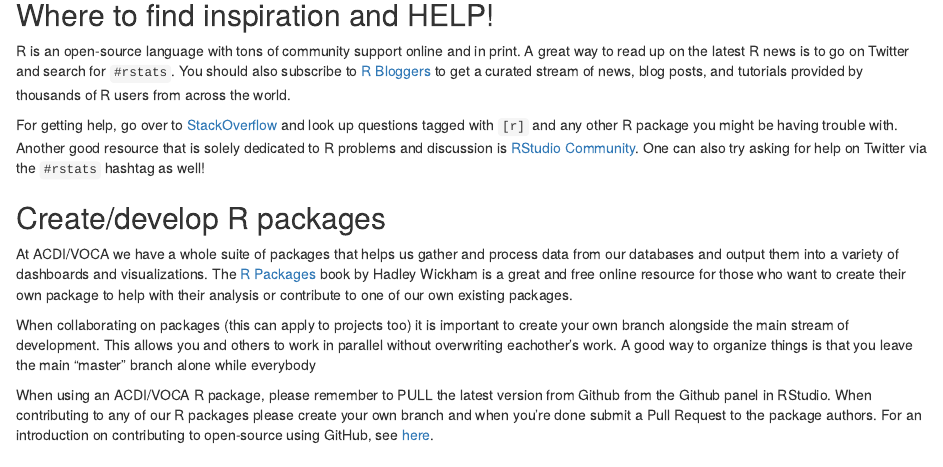
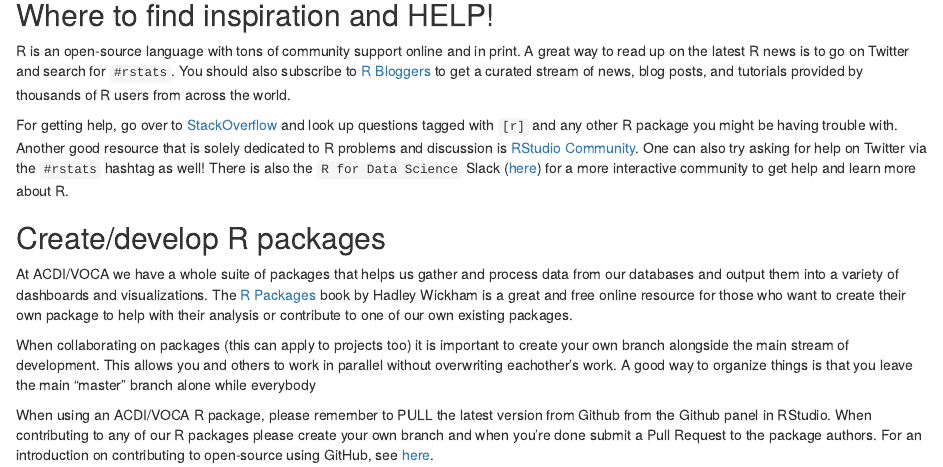
Before and after one commit to ACDIVOCATech/R_Policy, an R Markdown document (ACDI_VOCA_R_Policy.Rmd): the page in a window 1100 px wide, from 2510 px down. Rendered offline with R 4.5, knitr and Pandoc, with nearby package versions; code that draws random numbers runs with fixed seeds of ours; some code elsewhere in the file could not run offline.

Commit message:
more R Policy stuff

```diff
--- a/ACDI_VOCA_R_Policy.Rmd
+++ b/ACDI_VOCA_R_Policy.Rmd
@@ -113,11 +113,11 @@
 
 R is an open-source language with tons of community support online and in print. A great way to read up on the latest R news is to go on Twitter and search for `#rstats`. You should also subscribe to [R Bloggers](https://www.r-bloggers.com/) to get a curated stream of news, blog posts, and tutorials provided by thousands of R users from across the world.
 
-For getting help, go over to [StackOverflow](https://stackoverflow.com) and look up questions tagged with `[r]` and any other R package you might be having trouble with. Another good resource that is solely dedicated to R problems and discussion is [RStudio Community](https://community.rstudio.com/). One can also try asking for help on Twitter via the `#rstats` hashtag as well!
+For getting help, go over to [StackOverflow](https://stackoverflow.com) and look up questions tagged with `[r]` and any other R package you might be having trouble with. Another good resource that is solely dedicated to R problems and discussion is [RStudio Community](https://community.rstudio.com/). One can also try asking for help on Twitter via the `#rstats` hashtag as well! There is also the `R for Data Science` Slack ([here](https://www.rfordatasci.com/)) for a more interactive community to get help and learn more about R.
 
 ## Create/develop R packages
 
-At ACDI/VOCA we have a whole suite of packages that helps us gather and process data from our databases and output them into a variety of dashboards and visualizations. The [R Packages]() book by Hadley Wickham is a great and free online resource for those who want to create their own package to help with their analysis or contribute to one of our own existing packages.
+At ACDI/VOCA we have a whole suite of packages that helps us gather and process data from our databases and output them into a variety of dashboards and visualizations. The [R Packages](http://r-pkgs.had.co.nz/) book by Hadley Wickham is a great and free online resource for those who want to create their own package to help with their analysis or contribute to one of our own existing packages.
 
 When collaborating on packages (this can apply to projects too) it is important to create your own branch alongside the main stream of development. This allows you and others to work in parallel without overwriting eachother's work. A good way to organize things is that you leave the main "master" branch alone while everybody
 
```
